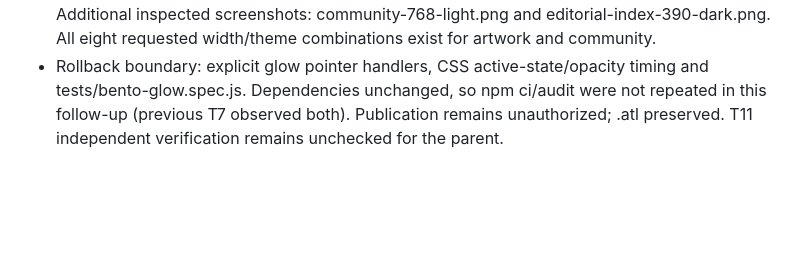
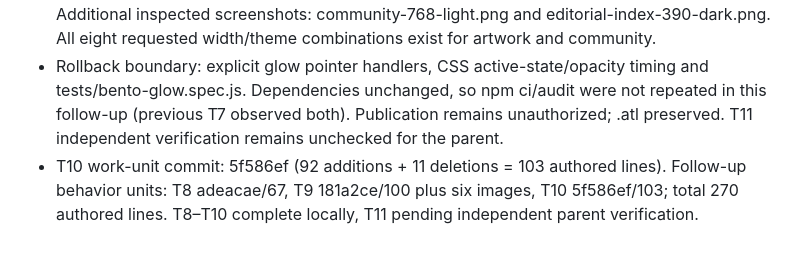
Before and after one commit to PapiGECode/Web-CV, a Markdown page: odd/tasks/editorial-portfolio-refinement.md, the part around the change. Drawn GitHub-style; blank space fills up the shorter version.

Commit message:
docs: record browser refinement work units

```diff
--- a/odd/tasks/editorial-portfolio-refinement.md
+++ b/odd/tasks/editorial-portfolio-refinement.md
@@ -158,3 +158,4 @@ Checks: npm run check; npm test; npm run build; focused Playwright for catalog/c
 - Actual frame samples in review-reports/glow-opacity-evidence.json: first card 1 at 0ms, 0.844 at 138ms, 0.206 at 302ms, 0 at 667ms; second card 1, 0.781 at 133ms, 0.173 at 300ms, 0 at 651ms. Browser regressions also prove intermediate opacity, re-entry, stationary geometry, reduced motion and touch on both cards/both themes. Inspected glow-exit-0-dark.png and glow-exit-1-light.png.
 - Refreshed local3102 using installed agent-browser: meaningful six-project index/community links, no reported page errors; closed only the owned verification browser. No server restart. Additional inspected screenshots: community-768-light.png and editorial-index-390-dark.png. All eight requested width/theme combinations exist for artwork and community.
 - Rollback boundary: explicit glow pointer handlers, CSS active-state/opacity timing and tests/bento-glow.spec.js. Dependencies unchanged, so npm ci/audit were not repeated in this follow-up (previous T7 observed both). Publication remains unauthorized; .atl preserved. T11 independent verification remains unchecked for the parent.
+- T10 work-unit commit: 5f586ef (92 additions + 11 deletions = 103 authored lines). Follow-up behavior units: T8 adeacae/67, T9 181a2ce/100 plus six images, T10 5f586ef/103; total 270 authored lines. T8–T10 complete locally, T11 pending independent parent verification.
```
